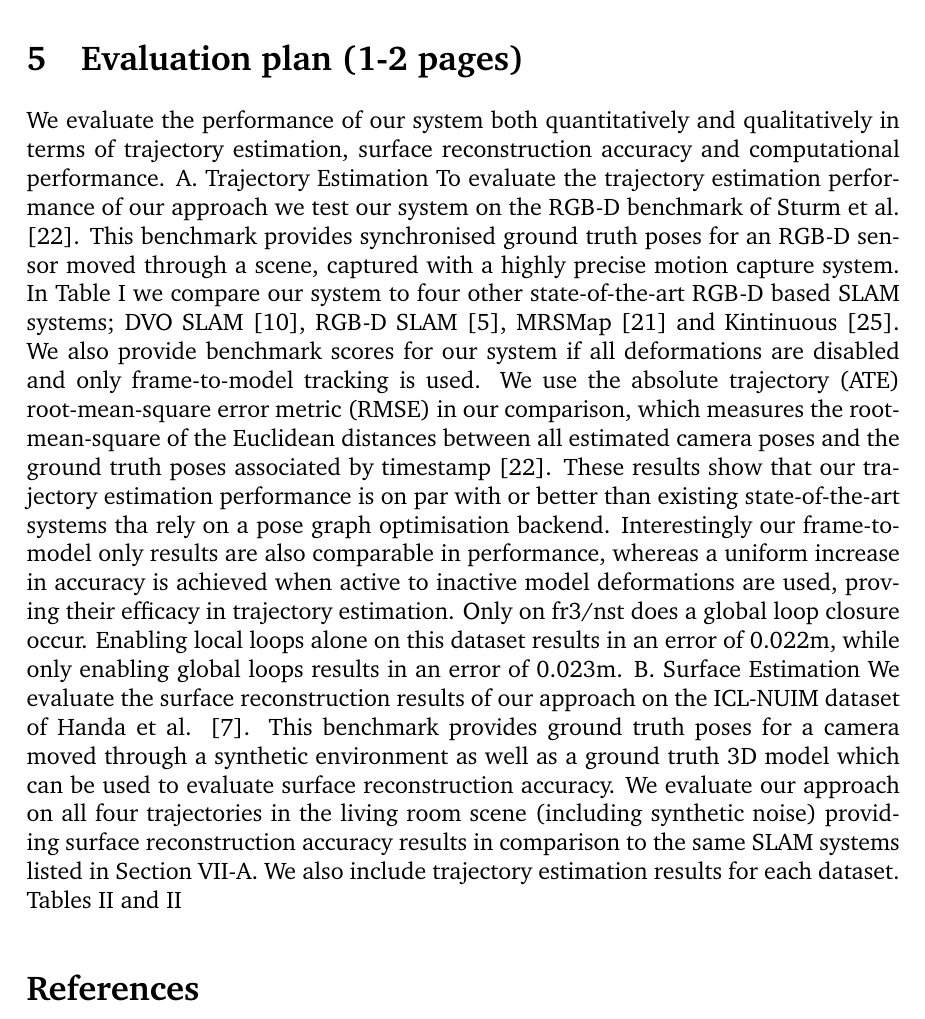
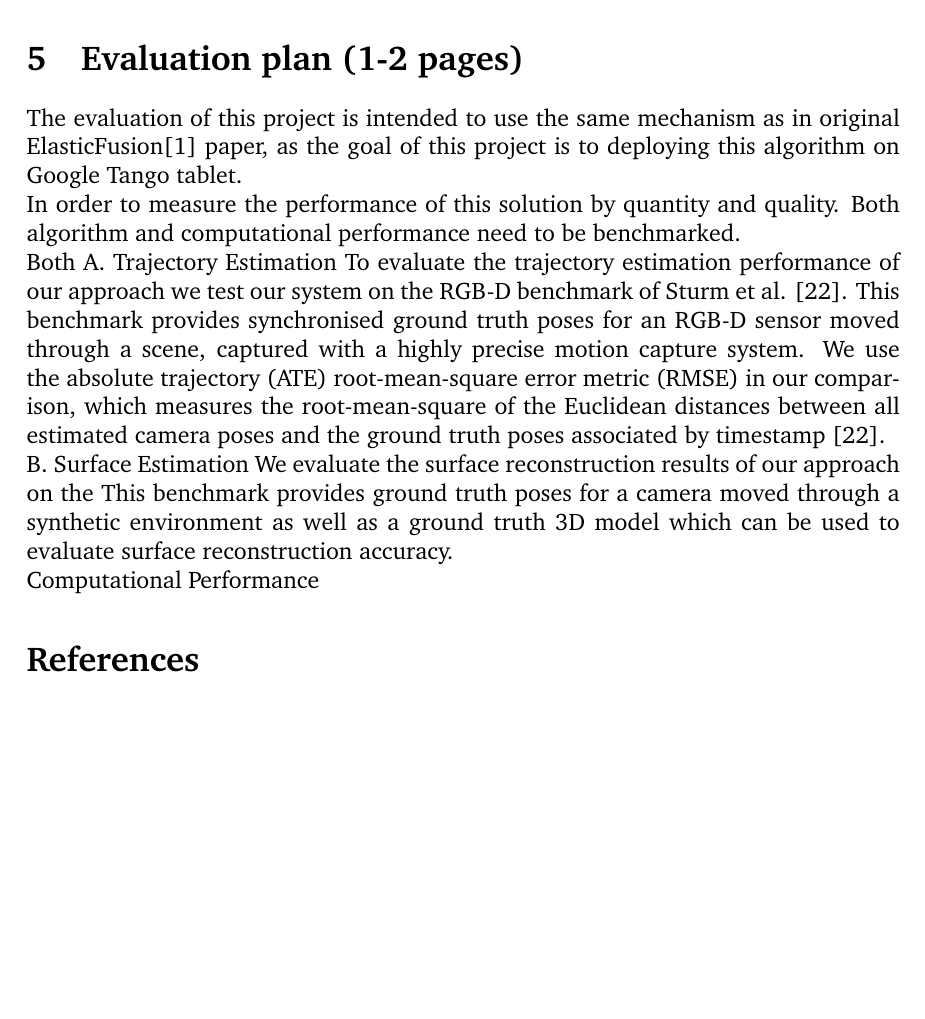
Before and after one commit to samlamgithub/report, a LaTeX document (report.tex): part of page 13 of 15, cut so that both start at the same text, the shorter picture padded with empty space. Compiled offline with pdfLaTeX.

Commit message:
new changes

```diff
--- a/report.tex
+++ b/report.tex
@@ -167,46 +167,31 @@ The project timeline is shown in Fig \ref{fig:tiemline2} with each task correspo
 \newpage
 
 \section{Evaluation plan (1-2 pages)}
-
-We evaluate the performance of our system both quantitatively
-and qualitatively in terms of trajectory estimation, surface
-reconstruction accuracy and computational performance.
+The evaluation of this project is intended to use the same mechanism as in original ElasticFusion\citep{whelan2015elasticfusion} paper, as the goal of this project is to deploying this algorithm on Google Tango tablet.\\
+In order to measure the performance of this solution by quantity and quality. Both algorithm and computational performance need to be benchmarked.\\
+Both
 A. Trajectory Estimation
 To evaluate the trajectory estimation performance of our approach
 we test our system on the RGB-D benchmark of Sturm
 et al. [22]. This benchmark provides synchronised ground truth
 poses for an RGB-D sensor moved through a scene, captured
-with a highly precise motion capture system. In Table I we
-compare our system to four other state-of-the-art RGB-D
-based SLAM systems; DVO SLAM [10], RGB-D SLAM [5],
-MRSMap [21] and Kintinuous [25]. We also provide benchmark
-scores for our system if all deformations are disabled
-and only frame-to-model tracking is used. We use the absolute
+with a highly precise motion capture system.  We use the absolute
 trajectory (ATE) root-mean-square error metric (RMSE) in
 our comparison, which measures the root-mean-square of the
 Euclidean distances between all estimated camera poses and
-the ground truth poses associated by timestamp [22]. These
-results show that our trajectory estimation performance is on
-par with or better than existing state-of-the-art systems tha
-rely on a pose graph optimisation backend. Interestingly our
-frame-to-model only results are also comparable in performance,
-whereas a uniform increase in accuracy is achieved
-when active to inactive model deformations are used, proving
-their efficacy in trajectory estimation. Only on fr3/nst does
-a global loop closure occur. Enabling local loops alone on
-this dataset results in an error of 0.022m, while only enabling
-global loops results in an error of 0.023m.
+the ground truth poses associated by timestamp [22].
+
+
 B. Surface Estimation
 We evaluate the surface reconstruction results of our approach
-on the ICL-NUIM dataset of Handa et al. [7]. This
+on the
+ This
 benchmark provides ground truth poses for a camera moved
 through a synthetic environment as well as a ground truth 3D
 model which can be used to evaluate surface reconstruction
-accuracy. We evaluate our approach on all four trajectories in
-the living room scene (including synthetic noise) providing
-surface reconstruction accuracy results in comparison to the
-same SLAM systems listed in Section VII-A. We also include
-trajectory estimation results for each dataset. Tables II and II
+accuracy.
+
+Computational Performance
 
 
 \bibliographystyle{unsrt}
```
Also changed, not shown: report.pdf, 4 other files.
